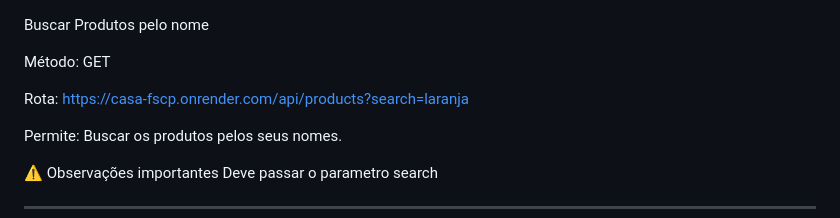
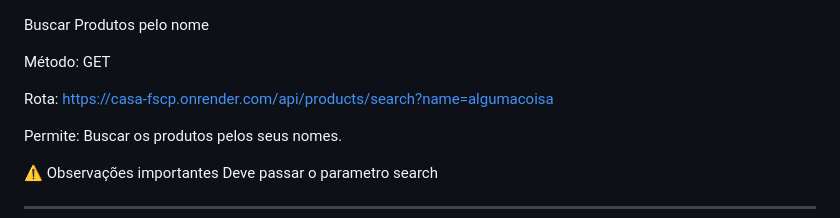
Before and after one commit to WisePearce/BackEnd-CasaCheia, a Markdown page: README.md, the part around the change. Rendered like a GitHub page.

```diff
--- a/README.md
+++ b/README.md
@@ -184,7 +184,7 @@ Buscar Produtos pelo nome
 
 Método: GET
 
-Rota: https://casa-fscp.onrender.com/api/products?search=laranja
+Rota: https://casa-fscp.onrender.com/api/products/search?name=algumacoisa
 
 Permite: Buscar os produtos pelos seus nomes.
 
```
